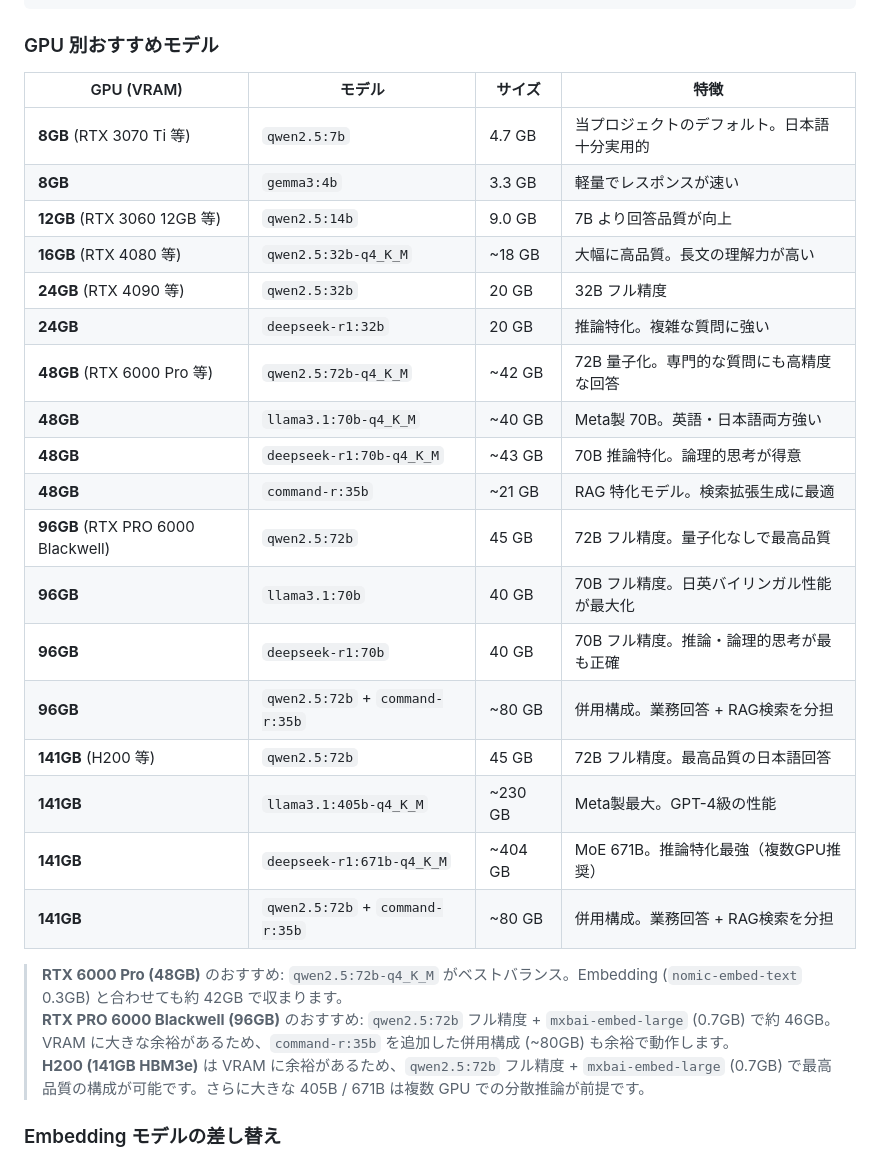
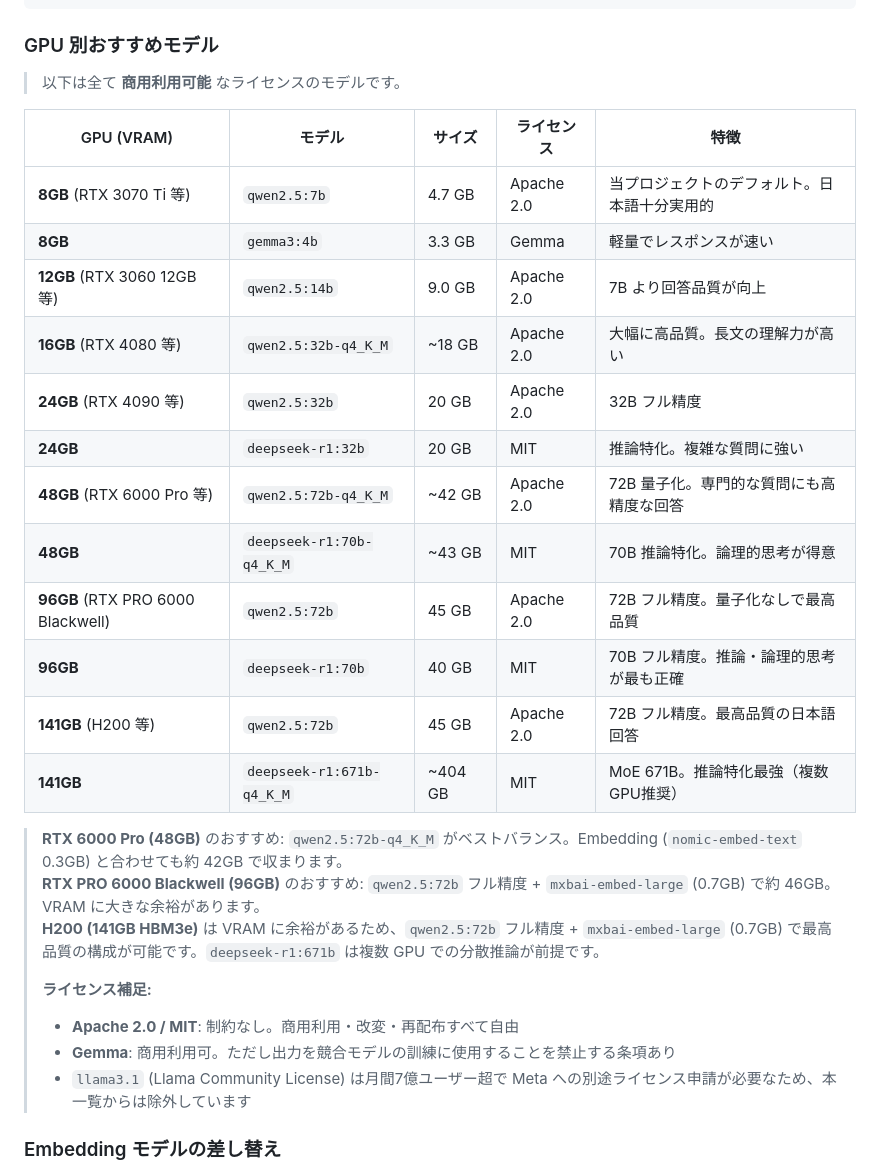
Before and after one commit to ebians/ollama, a Markdown page: README.md, the part around the change. GitHub-like rendering.

Commit message:
docs: GPUモデル表を商用利用可能なライセンスのみに整理

```diff
--- a/README.md
+++ b/README.md
@@ -512,30 +512,31 @@ docker compose up -d
 
 ### GPU 別おすすめモデル
 
-| GPU (VRAM) | モデル | サイズ | 特徴 |
-|---|---|---|---|
-| **8GB** (RTX 3070 Ti 等) | `qwen2.5:7b` | 4.7 GB | 当プロジェクトのデフォルト。日本語十分実用的 |
-| **8GB** | `gemma3:4b` | 3.3 GB | 軽量でレスポンスが速い |
-| **12GB** (RTX 3060 12GB 等) | `qwen2.5:14b` | 9.0 GB | 7B より回答品質が向上 |
-| **16GB** (RTX 4080 等) | `qwen2.5:32b-q4_K_M` | ~18 GB | 大幅に高品質。長文の理解力が高い |
-| **24GB** (RTX 4090 等) | `qwen2.5:32b` | 20 GB | 32B フル精度 |
-| **24GB** | `deepseek-r1:32b` | 20 GB | 推論特化。複雑な質問に強い |
-| **48GB** (RTX 6000 Pro 等) | `qwen2.5:72b-q4_K_M` | ~42 GB | 72B 量子化。専門的な質問にも高精度な回答 |
-| **48GB** | `llama3.1:70b-q4_K_M` | ~40 GB | Meta製 70B。英語・日本語両方強い |
-| **48GB** | `deepseek-r1:70b-q4_K_M` | ~43 GB | 70B 推論特化。論理的思考が得意 |
-| **48GB** | `command-r:35b` | ~21 GB | RAG 特化モデル。検索拡張生成に最適 |
-| **96GB** (RTX PRO 6000 Blackwell) | `qwen2.5:72b` | 45 GB | 72B フル精度。量子化なしで最高品質 |
-| **96GB** | `llama3.1:70b` | 40 GB | 70B フル精度。日英バイリンガル性能が最大化 |
-| **96GB** | `deepseek-r1:70b` | 40 GB | 70B フル精度。推論・論理的思考が最も正確 |
-| **96GB** | `qwen2.5:72b` + `command-r:35b` | ~80 GB | 併用構成。業務回答 + RAG検索を分担 |
-| **141GB** (H200 等) | `qwen2.5:72b` | 45 GB | 72B フル精度。最高品質の日本語回答 |
-| **141GB** | `llama3.1:405b-q4_K_M` | ~230 GB | Meta製最大。GPT-4級の性能 |
-| **141GB** | `deepseek-r1:671b-q4_K_M` | ~404 GB | MoE 671B。推論特化最強（複数GPU推奨） |
-| **141GB** | `qwen2.5:72b` + `command-r:35b` | ~80 GB | 併用構成。業務回答 + RAG検索を分担 |
+> 以下は全て **商用利用可能** なライセンスのモデルです。
+
+| GPU (VRAM) | モデル | サイズ | ライセンス | 特徴 |
+|---|---|---|---|---|
+| **8GB** (RTX 3070 Ti 等) | `qwen2.5:7b` | 4.7 GB | Apache 2.0 | 当プロジェクトのデフォルト。日本語十分実用的 |
+| **8GB** | `gemma3:4b` | 3.3 GB | Gemma | 軽量でレスポンスが速い |
+| **12GB** (RTX 3060 12GB 等) | `qwen2.5:14b` | 9.0 GB | Apache 2.0 | 7B より回答品質が向上 |
+| **16GB** (RTX 4080 等) | `qwen2.5:32b-q4_K_M` | ~18 GB | Apache 2.0 | 大幅に高品質。長文の理解力が高い |
+| **24GB** (RTX 4090 等) | `qwen2.5:32b` | 20 GB | Apache 2.0 | 32B フル精度 |
+| **24GB** | `deepseek-r1:32b` | 20 GB | MIT | 推論特化。複雑な質問に強い |
+| **48GB** (RTX 6000 Pro 等) | `qwen2.5:72b-q4_K_M` | ~42 GB | Apache 2.0 | 72B 量子化。専門的な質問にも高精度な回答 |
+| **48GB** | `deepseek-r1:70b-q4_K_M` | ~43 GB | MIT | 70B 推論特化。論理的思考が得意 |
+| **96GB** (RTX PRO 6000 Blackwell) | `qwen2.5:72b` | 45 GB | Apache 2.0 | 72B フル精度。量子化なしで最高品質 |
+| **96GB** | `deepseek-r1:70b` | 40 GB | MIT | 70B フル精度。推論・論理的思考が最も正確 |
+| **141GB** (H200 等) | `qwen2.5:72b` | 45 GB | Apache 2.0 | 72B フル精度。最高品質の日本語回答 |
+| **141GB** | `deepseek-r1:671b-q4_K_M` | ~404 GB | MIT | MoE 671B。推論特化最強（複数GPU推奨） |
 
 > **RTX 6000 Pro (48GB)** のおすすめ: `qwen2.5:72b-q4_K_M` がベストバランス。Embedding (`nomic-embed-text` 0.3GB) と合わせても約 42GB で収まります。
-> **RTX PRO 6000 Blackwell (96GB)** のおすすめ: `qwen2.5:72b` フル精度 + `mxbai-embed-large` (0.7GB) で約 46GB。VRAM に大きな余裕があるため、`command-r:35b` を追加した併用構成 (~80GB) も余裕で動作します。
-> **H200 (141GB HBM3e)** は VRAM に余裕があるため、`qwen2.5:72b` フル精度 + `mxbai-embed-large` (0.7GB) で最高品質の構成が可能です。さらに大きな 405B / 671B は複数 GPU での分散推論が前提です。
+> **RTX PRO 6000 Blackwell (96GB)** のおすすめ: `qwen2.5:72b` フル精度 + `mxbai-embed-large` (0.7GB) で約 46GB。VRAM に大きな余裕があります。
+> **H200 (141GB HBM3e)** は VRAM に余裕があるため、`qwen2.5:72b` フル精度 + `mxbai-embed-large` (0.7GB) で最高品質の構成が可能です。`deepseek-r1:671b` は複数 GPU での分散推論が前提です。
+>
+> **ライセンス補足:**
+> - **Apache 2.0 / MIT**: 制約なし。商用利用・改変・再配布すべて自由
+> - **Gemma**: 商用利用可。ただし出力を競合モデルの訓練に使用することを禁止する条項あり
+> - `llama3.1` (Llama Community License) は月間7億ユーザー超で Meta への別途ライセンス申請が必要なため、本一覧からは除外しています
 ### Embedding モデルの差し替え
 
 Embedding モデルも同様に差し替え可能です。ただし **変更後は DB リセット＋再登録が必要** です（ベクトルの次元数が異なるため）。
```
